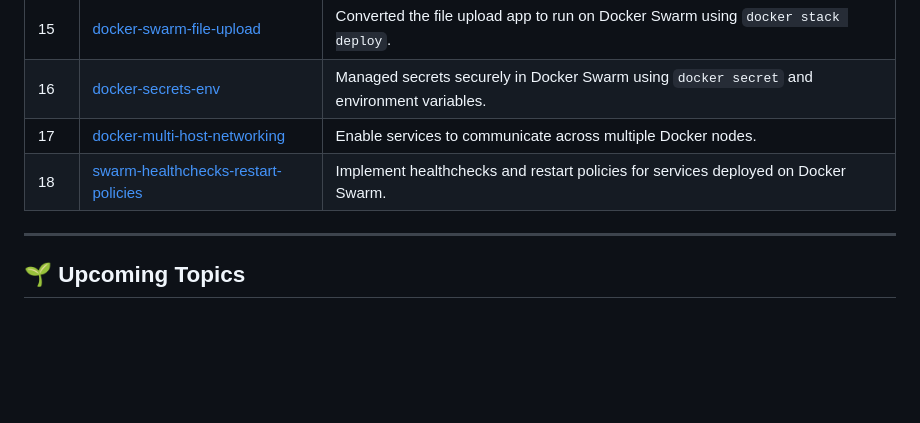
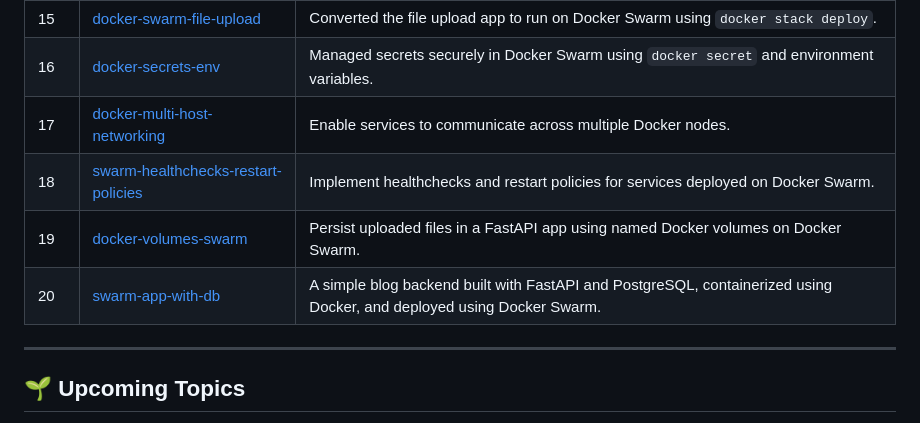
Before and after one commit to sachelsout/infra-lab, a Markdown page: README.md, the part around the change. Drawn GitHub-style; blank space fills up the shorter version.

Commit message:
updated README file with week 3 progress

```diff
--- a/README.md
+++ b/README.md
@@ -40,6 +40,8 @@ This repository documents my **3-month journey to learn Infrastructure Engineeri
 | 16 | [docker-secrets-env](https://github.com/sachelsout/infra-lab/tree/main/week-3/docker-secrets-env) | Managed secrets securely in Docker Swarm using `docker secret` and environment variables. |
 | 17 | [docker-multi-host-networking](https://github.com/sachelsout/infra-lab/tree/main/week-3/docker-multi-host-networking) | Enable services to communicate across multiple Docker nodes. |
 | 18 | [swarm-healthchecks-restart-policies](https://github.com/sachelsout/infra-lab/tree/main/week-3/swarm-healthchecks-restart-policies) | Implement healthchecks and restart policies for services deployed on Docker Swarm. |
+| 19 | [docker-volumes-swarm](https://github.com/sachelsout/infra-lab/tree/main/week-3/docker-volumes-swarm) | Persist uploaded files in a FastAPI app using named Docker volumes on Docker Swarm. |
+| 20 | [swarm-app-with-db](https://github.com/sachelsout/infra-lab/tree/main/week-3/swarm-app-with-db) | A simple blog backend built with FastAPI and PostgreSQL, containerized using Docker, and deployed using Docker Swarm. |
 ---
 
 ## 🌱 Upcoming Topics
```
